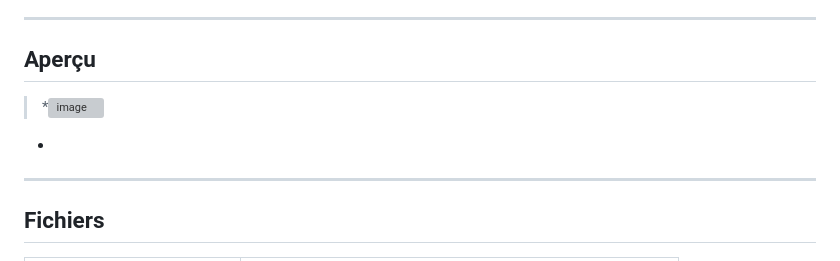
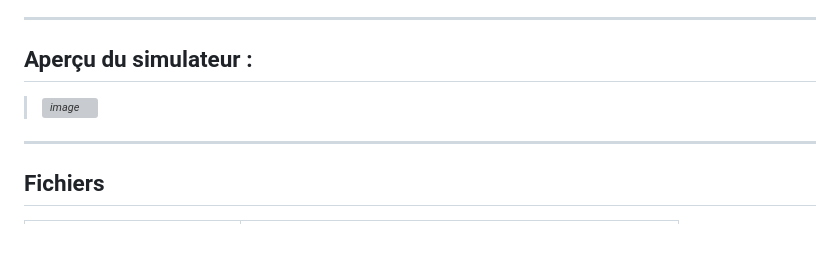
Before and after one commit to MOHAMMADAima/simulateur-mgc, a Markdown page: README.md, the part around the change. Rendered like a GitHub page; blank space fills up the shorter version; grey boxes are pictures that could not be loaded.

Commit message:
Détail lisibilité image README

```diff
--- a/README.md
+++ b/README.md
@@ -72,10 +72,9 @@ Le tableau comparatif et le fichier Excel permettent de dégager des indicateurs
 
 ---
 
-## Aperçu
+## Aperçu du simulateur :
 
-> *<img width="767" height="467" alt="image" src="https://github.com/user-attachments/assets/27584ae1-055a-4d89-8939-573ae6357fd3" />
-*
+> *<img width="767" height="467" alt="image" src="https://github.com/user-attachments/assets/27584ae1-055a-4d89-8939-573ae6357fd3" />*
 
 ---
 
```
